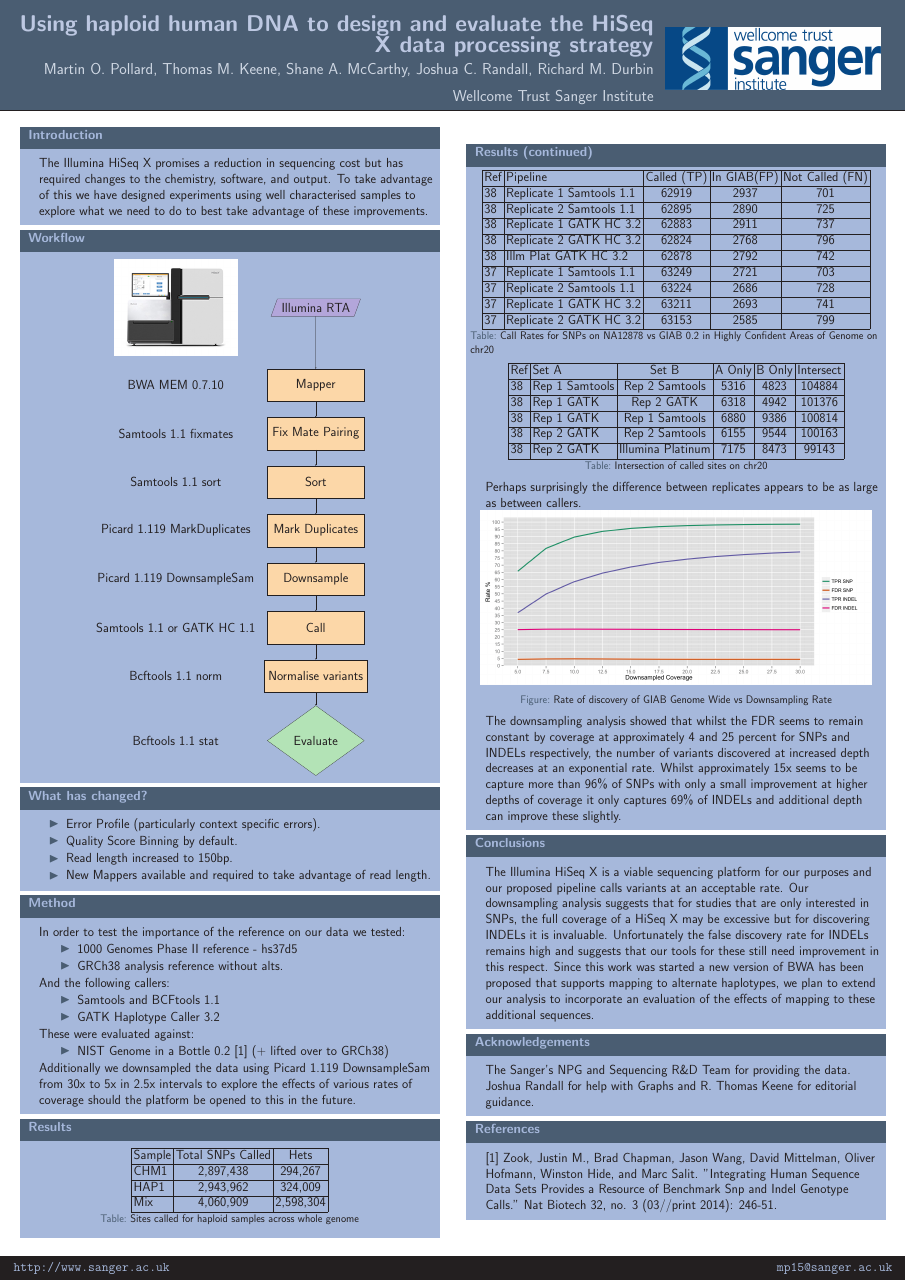
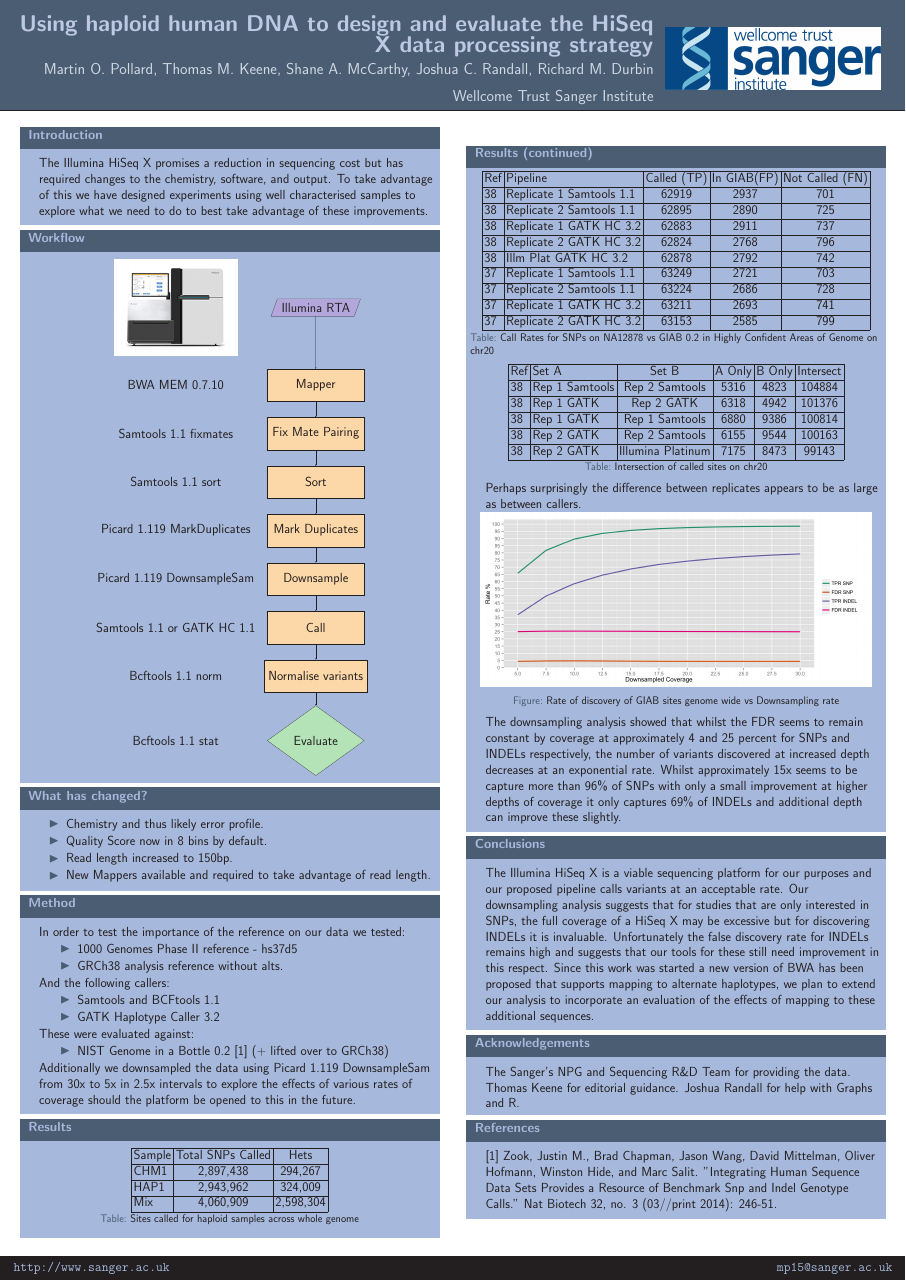
Before and after one commit to asazonov/hiseq_x_variant_evaluation, a LaTeX poster (hiseq_x.tex): the whole page. Compiled offline with pdfLaTeX.

Commit message:
Further tweaks

```diff
--- a/hiseq_x.tex
+++ b/hiseq_x.tex
@@ -64,8 +64,8 @@
             \end{block}
             \begin{block}{What has changed?}
                 \begin{itemize} \itemindent50pt
-                    \item Error Profile (particularly context specific errors).
-                    \item Quality Score Binning by default.
+                    \item Chemistry and thus likely error profile.
+                    \item Quality Score now in 8 bins by default.
                     \item Read length increased to 150bp.
                     \item New Mappers available and required to take advantage of read length.
                 \end{itemize}
@@ -151,7 +151,7 @@ Ref & Set A & Set B & A Only & B Only & Intersect \\ \cline{1-6}
 
                 \begin{figure}
                 \includegraphics[width=0.95\textwidth]{images/downsampling_fig1}
-                \caption{Rate of discovery of GIAB Genome Wide vs Downsampling Rate}
+                \caption{Rate of discovery of GIAB sites genome wide vs Downsampling rate}
                 \end{figure}
 
                 The downsampling analysis showed that whilst the FDR seems to remain constant by coverage at approximately 4 and 25 percent for SNPs and INDELs respectively, the number of variants discovered at increased depth decreases at an exponential rate.  Whilst approximately 15x seems to be capture more than 96\% of SNPs with only a small improvement at higher depths of coverage it only captures 69\% of INDELs and additional depth can improve these slightly.
```
Also changed, not shown: hiseq_x.tex (2 more changed lines).
